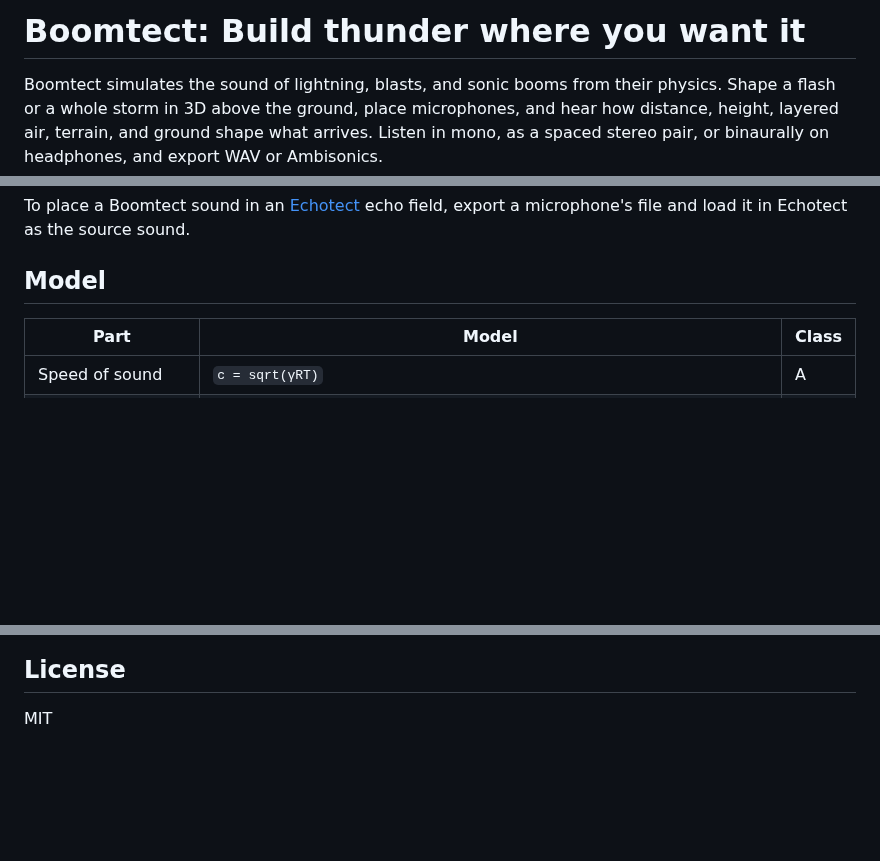
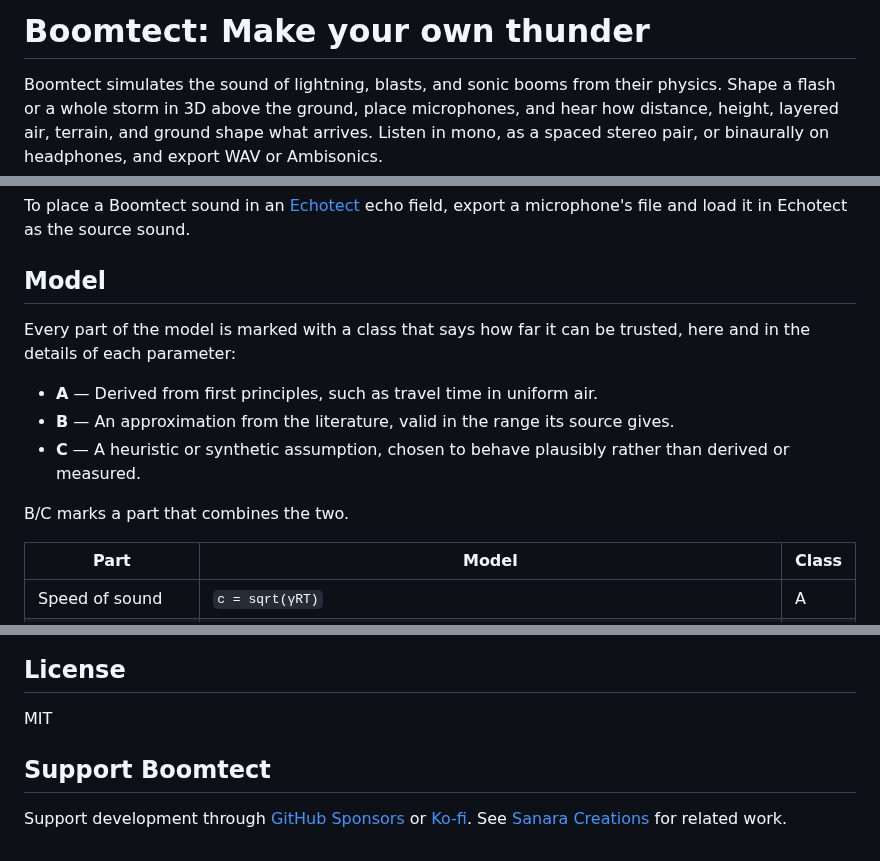
Before and after one commit to janne-s/Boomtect, a Markdown page: README.md, 3 parts joined by grey strips. Drawn GitHub-style; blank space fills up the shorter version.

```diff
--- a/README.md
+++ b/README.md
@@ -1,4 +1,4 @@
-# Boomtect: Build thunder where you want it
+# Boomtect: Make your own thunder
 
 Boomtect simulates the sound of lightning, blasts, and sonic booms from their physics. Shape
 a flash or a whole storm in 3D above the ground, place microphones, and hear
@@ -214,6 +214,17 @@ echo field, export a microphone's file and load it in Echotect as the source sou
 
 ## Model
 
+Every part of the model is marked with a class that says how far it can be
+trusted, here and in the details of each parameter:
+
+- **A** — Derived from first principles, such as travel time in uniform air.
+- **B** — An approximation from the literature, valid in the range its source
+  gives.
+- **C** — A heuristic or synthetic assumption, chosen to behave plausibly
+  rather than derived or measured.
+
+B/C marks a part that combines the two.
+
 | Part | Model | Class |
 |---|---|---|
 | Speed of sound | `c = sqrt(γRT)` | A |
@@ -310,3 +321,9 @@ under CC BY 4.0 ([license](assets/vendor/fontawesome/LICENSE.txt)).
 ## License
 
 MIT
+
+## Support Boomtect
+
+Support development through [GitHub Sponsors](https://github.com/sponsors/janne-s)
+or [Ko-fi](https://ko-fi.com/jannesarkela). See
+[Sanara Creations](https://www.sanaracreations.fi/) for related work.
```
Also changed, not shown: assets/og_image.jpg (added), 2 other files.
